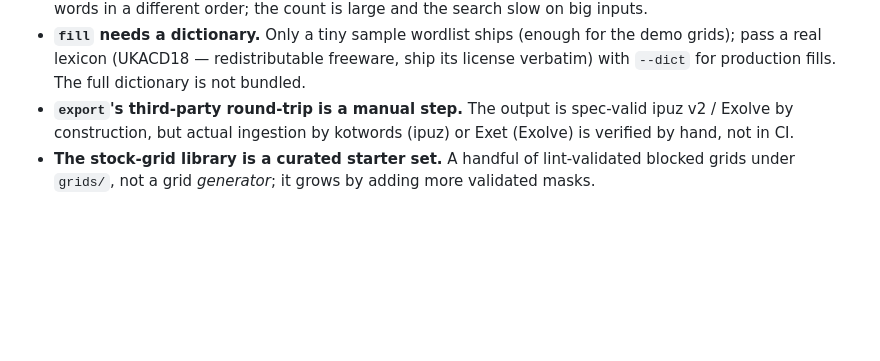
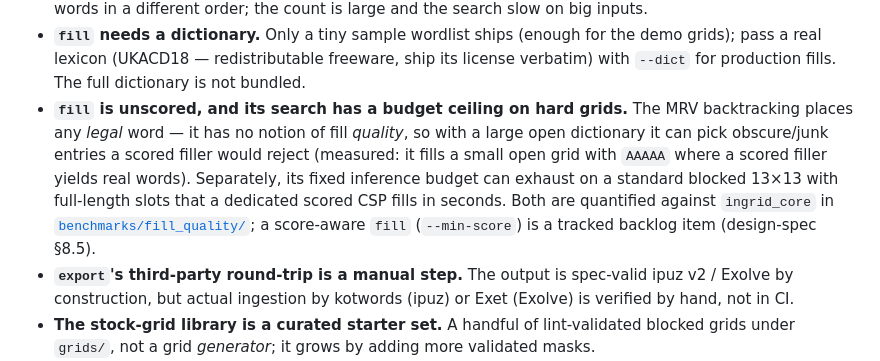
Before and after one commit to ned2/crosswordsmith, a Markdown page: README.md, the part around the change. GitHub-like rendering; blank space fills up the shorter version.

Commit message:
docs: final session sweep - record fill search-power ceiling + fix cross-links
- README limitations: document the measured fill findings (unscored MRV picks
  junk from a large open dict; fixed budget can exhaust on hard 13x13 grids a
  scored CSP fills in seconds), cross-referencing the benchmark + the §8.5
  scored-fill backlog item.
- Fix the verification-section heading anchor after renaming it to cover both
  the second and third passes; link-checked all cross-doc references.

```diff
--- a/README.md
+++ b/README.md
@@ -465,6 +465,15 @@ The full schema and design rationale live in
   the demo grids); pass a real lexicon (UKACD18 — redistributable freeware,
   ship its license verbatim) with `--dict` for production fills. The full
   dictionary is not bundled.
+- **`fill` is unscored, and its search has a budget ceiling on hard grids.**
+  The MRV backtracking places any *legal* word — it has no notion of fill
+  *quality*, so with a large open dictionary it can pick obscure/junk entries a
+  scored filler would reject (measured: it fills a small open grid with `AAAAA`
+  where a scored filler yields real words). Separately, its fixed inference
+  budget can exhaust on a standard blocked 13×13 with full-length slots that a
+  dedicated scored CSP fills in seconds. Both are quantified against `ingrid_core`
+  in [`benchmarks/fill_quality/`](benchmarks/fill_quality/README.md); a
+  score-aware `fill` (`--min-score`) is a tracked backlog item (design-spec §8.5).
 - **`export`'s third-party round-trip is a manual step.** The output is
   spec-valid ipuz v2 / Exolve by construction, but actual ingestion by kotwords
   (ipuz) or Exet (Exolve) is verified by hand, not in CI.
```
Also changed, not shown: docs/research/setter-tool-landscape-2026.md (+2 -2 lines).
